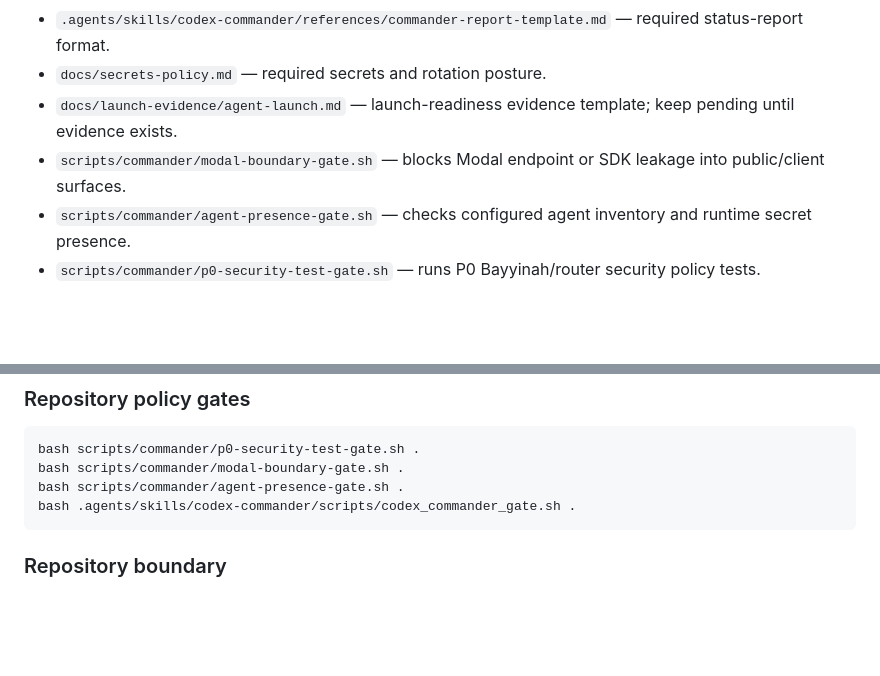
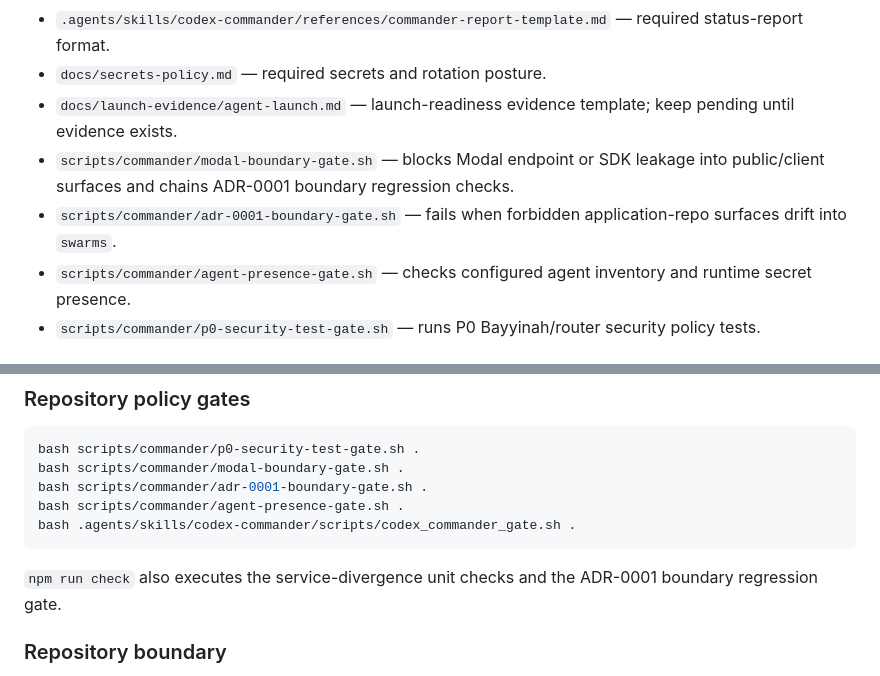
Before and after one commit to CurLexAI/swarms, a Markdown page: README.md, 2 parts joined by grey strips. GitHub-like rendering; blank space fills up the shorter version.

Commit message:
document ADR boundary gate in local verification guidance

````diff
--- a/README.md
+++ b/README.md
@@ -24,7 +24,8 @@ CurLexAI `swarms` is the private operator repository for Qarar/Bayyinah/Mihwar a
 - `.agents/skills/codex-commander/references/commander-report-template.md` — required status-report format.
 - `docs/secrets-policy.md` — required secrets and rotation posture.
 - `docs/launch-evidence/agent-launch.md` — launch-readiness evidence template; keep pending until evidence exists.
-- `scripts/commander/modal-boundary-gate.sh` — blocks Modal endpoint or SDK leakage into public/client surfaces.
+- `scripts/commander/modal-boundary-gate.sh` — blocks Modal endpoint or SDK leakage into public/client surfaces and chains ADR-0001 boundary regression checks.
+- `scripts/commander/adr-0001-boundary-gate.sh` — fails when forbidden application-repo surfaces drift into `swarms`.
 - `scripts/commander/agent-presence-gate.sh` — checks configured agent inventory and runtime secret presence.
 - `scripts/commander/p0-security-test-gate.sh` — runs P0 Bayyinah/router security policy tests.
 
@@ -100,9 +101,12 @@ npx tsc --noEmit
 ```bash
 bash scripts/commander/p0-security-test-gate.sh .
 bash scripts/commander/modal-boundary-gate.sh .
+bash scripts/commander/adr-0001-boundary-gate.sh .
 bash scripts/commander/agent-presence-gate.sh .
 bash .agents/skills/codex-commander/scripts/codex_commander_gate.sh .
 ```
+
+`npm run check` also executes the service-divergence unit checks and the ADR-0001 boundary regression gate.
 
 ### Repository boundary
 
````
